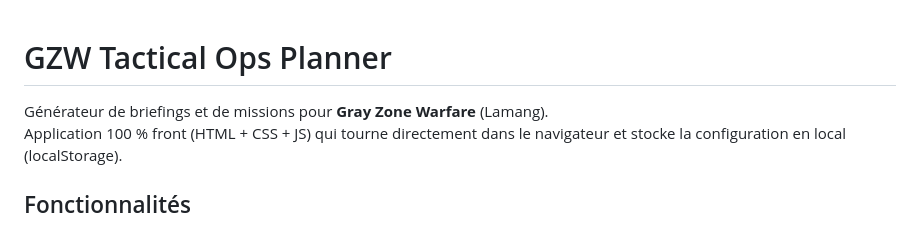
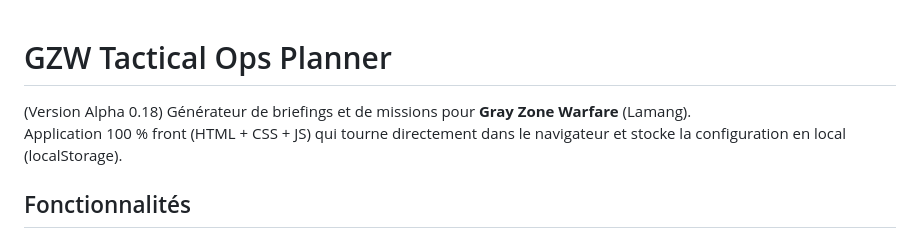
Before and after one commit to Shuwbaka/gzw-generator, a Markdown page: README.md, the part around the change. Drawn GitHub-style.

```diff
--- a/README.md
+++ b/README.md
@@ -1,5 +1,6 @@
 # GZW Tactical Ops Planner
 
+(Version Alpha 0.18)
 Générateur de briefings et de missions pour **Gray Zone Warfare** (Lamang).
 Application 100 % front (HTML + CSS + JS) qui tourne directement dans le navigateur et stocke la configuration en local (localStorage).
 
```
